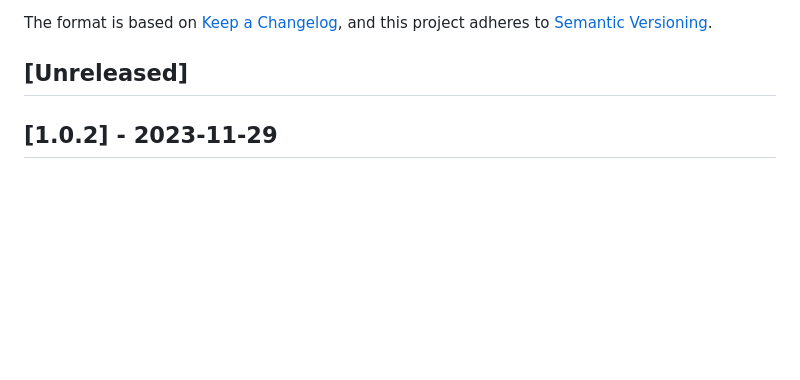
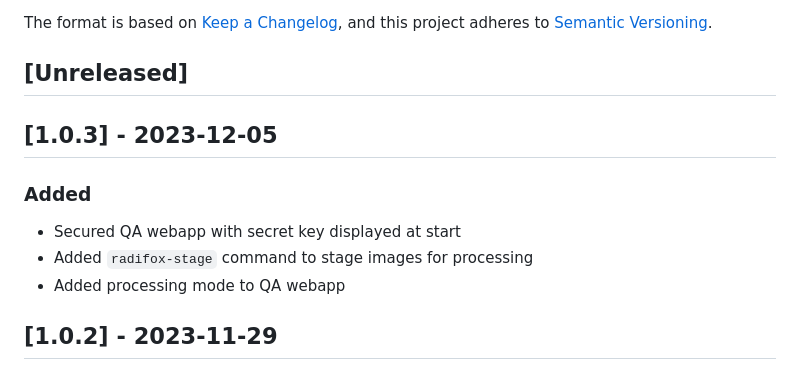
Before and after one commit to jh-mipc/radifox, a Markdown page: CHANGELOG.md, the part around the change. GitHub-like rendering; blank space fills up the shorter version.

Commit message:
update changelog for release

```diff
--- a/CHANGELOG.md
+++ b/CHANGELOG.md
@@ -6,6 +6,13 @@ The format is based on [Keep a Changelog](https://keepachangelog.com/en/1.0.0/),
 and this project adheres to [Semantic Versioning](https://semver.org/spec/v2.0.0.html).
 
 ## [Unreleased]
+
+## [1.0.3] - 2023-12-05
+
+### Added
+ - Secured QA webapp with secret key displayed at start
+ - Added `radifox-stage` command to stage images for processing
+ - Added processing mode to QA webapp
 
 ## [1.0.2] - 2023-11-29
 
```
